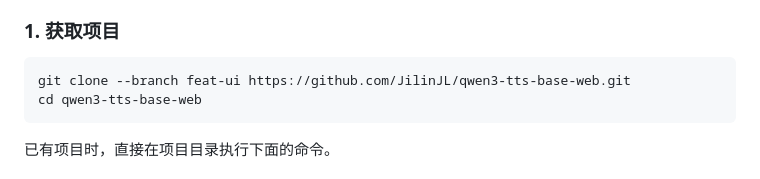
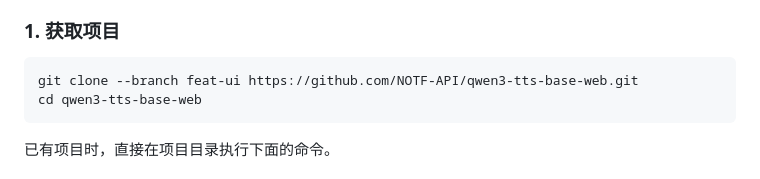
Before and after one commit to JilinJL/qwen3-tts-base-web, a Markdown page: README.md, the part around the change. GitHub-like rendering.

Commit message:
docs: point quick start to upstream repository

````diff
--- a/README.md
+++ b/README.md
@@ -24,7 +24,7 @@
 ### 1. 获取项目
 
 ```bash
-git clone --branch feat-ui https://github.com/JilinJL/qwen3-tts-base-web.git
+git clone --branch feat-ui https://github.com/NOTF-API/qwen3-tts-base-web.git
 cd qwen3-tts-base-web
 ```
 
````
